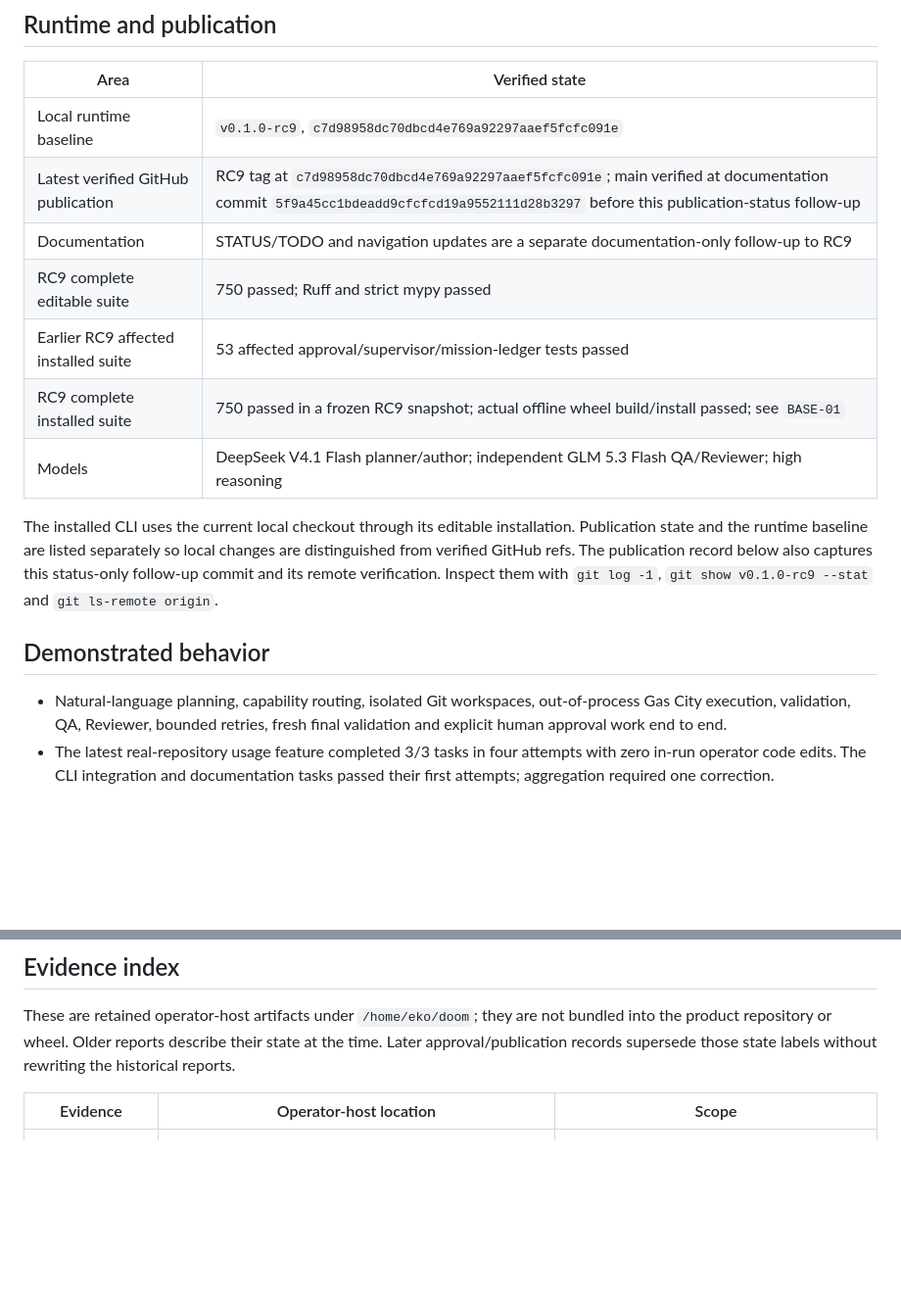
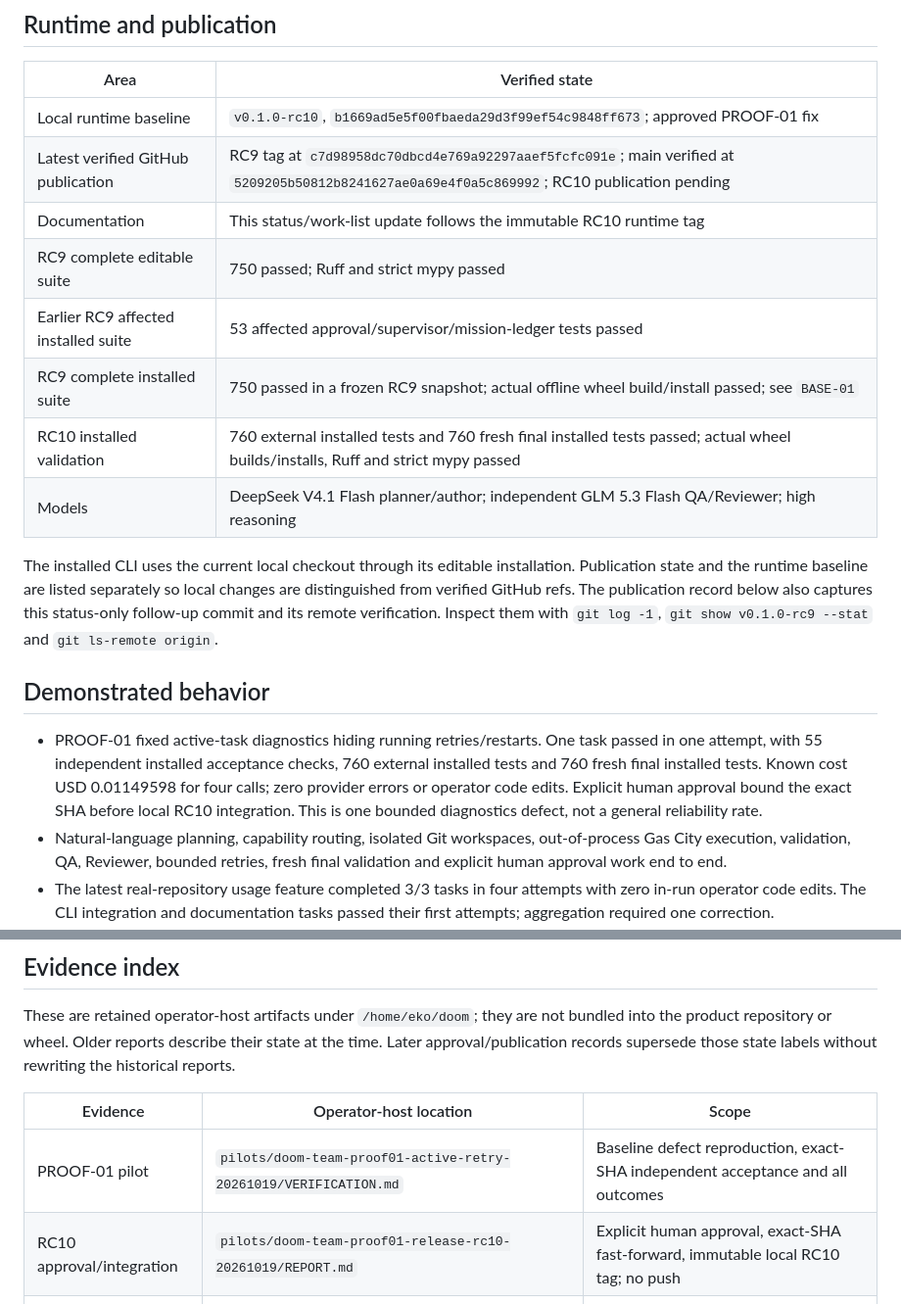
Before and after one commit to erkamspyjamas/doom-team, a Markdown page: STATUS.md, 2 parts joined by grey strips. Shown at 98% size. Drawn GitHub-style; blank space fills up the shorter version.

Commit message:
Record approved RC10 and completed PROOF-01 evidence

```diff
--- a/STATUS.md
+++ b/STATUS.md
@@ -8,12 +8,13 @@ changes the runtime, its validation or a work item's status.
 
 | Area | Verified state |
 |---|---|
-| Local runtime baseline | `v0.1.0-rc9`, `c7d98958dc70dbcd4e769a92297aaef5fcfc091e` |
-| Latest verified GitHub publication | RC9 tag at `c7d98958dc70dbcd4e769a92297aaef5fcfc091e`; main verified at documentation commit `5f9a45cc1bdeadd9cfcfcd19a9552111d28b3297` before this publication-status follow-up |
-| Documentation | STATUS/TODO and navigation updates are a separate documentation-only follow-up to RC9 |
+| Local runtime baseline | `v0.1.0-rc10`, `b1669ad5e5f00fbaeda29d3f99ef54c9848ff673`; approved PROOF-01 fix |
+| Latest verified GitHub publication | RC9 tag at `c7d98958dc70dbcd4e769a92297aaef5fcfc091e`; main verified at `5209205b50812b8241627ae0a69e4f0a5c869992`; RC10 publication pending |
+| Documentation | This status/work-list update follows the immutable RC10 runtime tag |
 | RC9 complete editable suite | 750 passed; Ruff and strict mypy passed |
 | Earlier RC9 affected installed suite | 53 affected approval/supervisor/mission-ledger tests passed |
 | RC9 complete installed suite | 750 passed in a frozen RC9 snapshot; actual offline wheel build/install passed; see `BASE-01` |
+| RC10 installed validation | 760 external installed tests and 760 fresh final installed tests passed; actual wheel builds/installs, Ruff and strict mypy passed |
 | Models | DeepSeek V4.1 Flash planner/author; independent GLM 5.3 Flash QA/Reviewer; high reasoning |
 
 The installed CLI uses the current local checkout through its editable
@@ -25,6 +26,12 @@ with `git log -1`, `git show v0.1.0-rc9 --stat` and `git ls-remote origin`.
 
 ## Demonstrated behavior
 
+- PROOF-01 fixed active-task diagnostics hiding running retries/restarts. One
+  task passed in one attempt, with 55 independent installed acceptance checks,
+  760 external installed tests and 760 fresh final installed tests. Known cost
+  USD 0.01149598 for four calls; zero provider errors or operator code edits.
+  Explicit human approval bound the exact SHA before local RC10 integration.
+  This is one bounded diagnostics defect, not a general reliability rate.
 - Natural-language planning, capability routing, isolated Git workspaces,
   out-of-process Gas City execution, validation, QA, Reviewer, bounded retries,
   fresh final validation and explicit human approval work end to end.
@@ -70,6 +77,8 @@ labels without rewriting the historical reports.
 
 | Evidence | Operator-host location | Scope |
 |---|---|---|
+| PROOF-01 pilot | `pilots/doom-team-proof01-active-retry-20261019/VERIFICATION.md` | Baseline defect reproduction, exact-SHA independent acceptance and all outcomes |
+| RC10 approval/integration | `pilots/doom-team-proof01-release-rc10-20261019/REPORT.md` | Explicit human approval, exact-SHA fast-forward, immutable local RC10 tag; no push |
 | RC9 fix | `pilots/doom-team-approval-digest-rc9-20261019/REPORT.md` | 750 editable tests, 53 installed affected tests, preserved canonical approval replay |
 | RC9 full installed baseline | `pilots/doom-team-rc9-installed-baseline-20261019/quality/verification.json` | Authoritative outcome for `BASE-01`; snapshot is immutable RC9, separate from documentation editing |
 | Real usage pilot | `pilots/doom-team-usage-rc7-20261019/VERIFICATION.md` | Independent acceptance and per-task/final evidence before human approval |
```
Also changed, not shown: TODO.md (+16 -1 lines).
